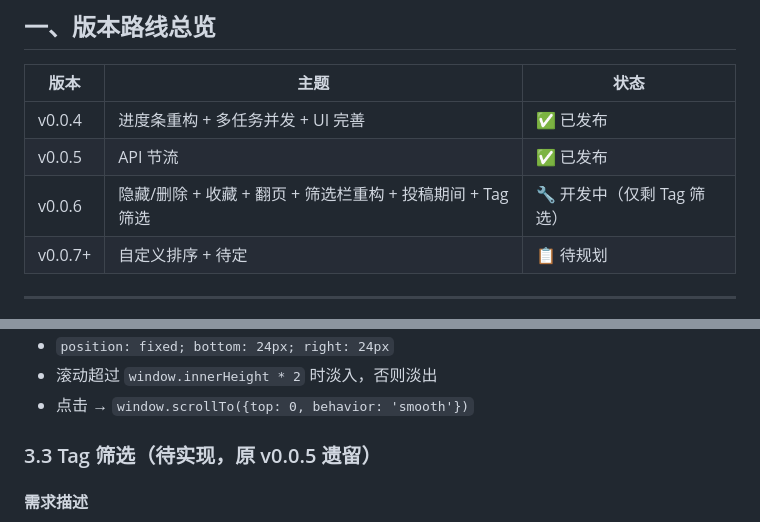
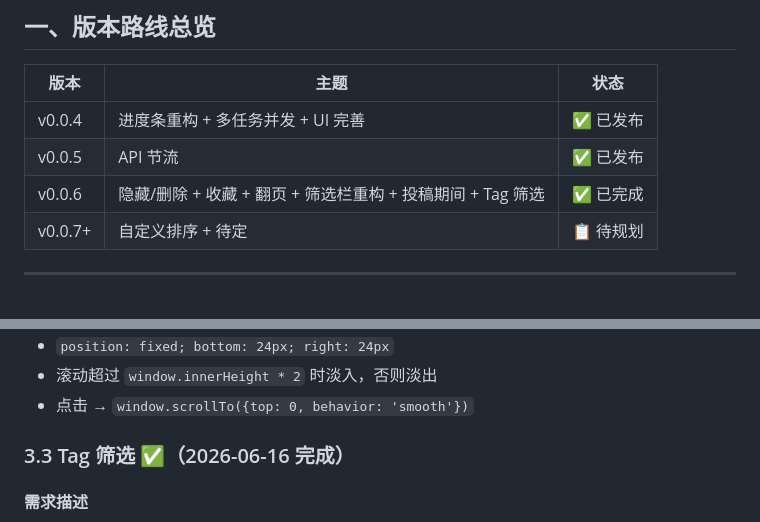
Before and after one commit to prince-dulb/pixiv-tracking-tool, a Markdown page: docs/DEVELOPMENT_PLAN.md, 2 parts joined by grey strips. GitHub-like rendering.

Commit message:
docs: v0.0.6 完成标记

```diff
--- a/docs/DEVELOPMENT_PLAN.md
+++ b/docs/DEVELOPMENT_PLAN.md
@@ -10,7 +10,7 @@
 |------|------|------|
 | v0.0.4 | 进度条重构 + 多任务并发 + UI 完善 | ✅ 已发布 |
 | v0.0.5 | API 节流 | ✅ 已发布 |
-| v0.0.6 | 隐藏/删除 + 收藏 + 翻页 + 筛选栏重构 + 投稿期间 + Tag 筛选 | 🔧 开发中（仅剩 Tag 筛选） |
+| v0.0.6 | 隐藏/删除 + 收藏 + 翻页 + 筛选栏重构 + 投稿期间 + Tag 筛选 | ✅ 已完成 |
 | v0.0.7+ | 自定义排序 + 待定 | 📋 待规划 |
 
 ---
@@ -107,7 +107,7 @@
 - 滚动超过 `window.innerHeight * 2` 时淡入，否则淡出
 - 点击 → `window.scrollTo({top: 0, behavior: 'smooth'})`
 
-### 3.3 Tag 筛选（待实现，原 v0.0.5 遗留）
+### 3.3 Tag 筛选 ✅（2026-06-16 完成）
 
 #### 需求描述
 画廊页 + 详情页可按 tag 筛选作品。数据模型已有 `illustration.tags`（JSON 数组字符串），需要 UI 层。
```
